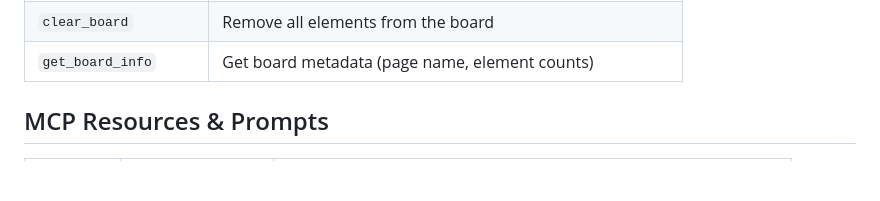
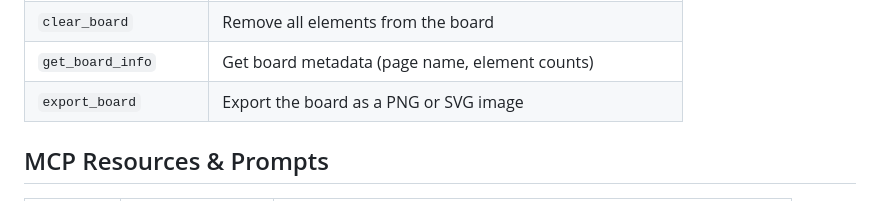
Before and after one commit to tiagonbotelho/figjam_mcp, a Markdown page: README.md, the part around the change. Rendered like a GitHub page; blank space fills up the shorter version.

Commit message:
docs: add export_board to MCP tools table
Co-authored-by: Copilot <223556219+Copilot@users.noreply.github.com>

```diff
--- a/README.md
+++ b/README.md
@@ -63,6 +63,7 @@ See [MCP Client Configuration](#mcp-client-configuration) below.
 | `distribute_elements` | Distribute elements with even spacing |
 | `clear_board` | Remove all elements from the board |
 | `get_board_info` | Get board metadata (page name, element counts) |
+| `export_board` | Export the board as a PNG or SVG image |
 
 ## MCP Resources & Prompts
 
```
